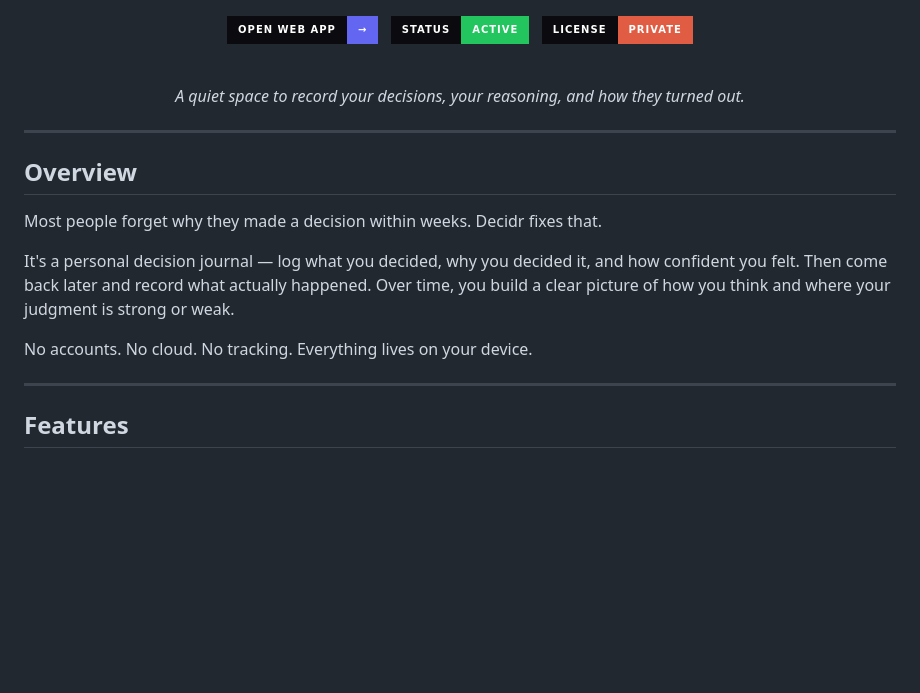
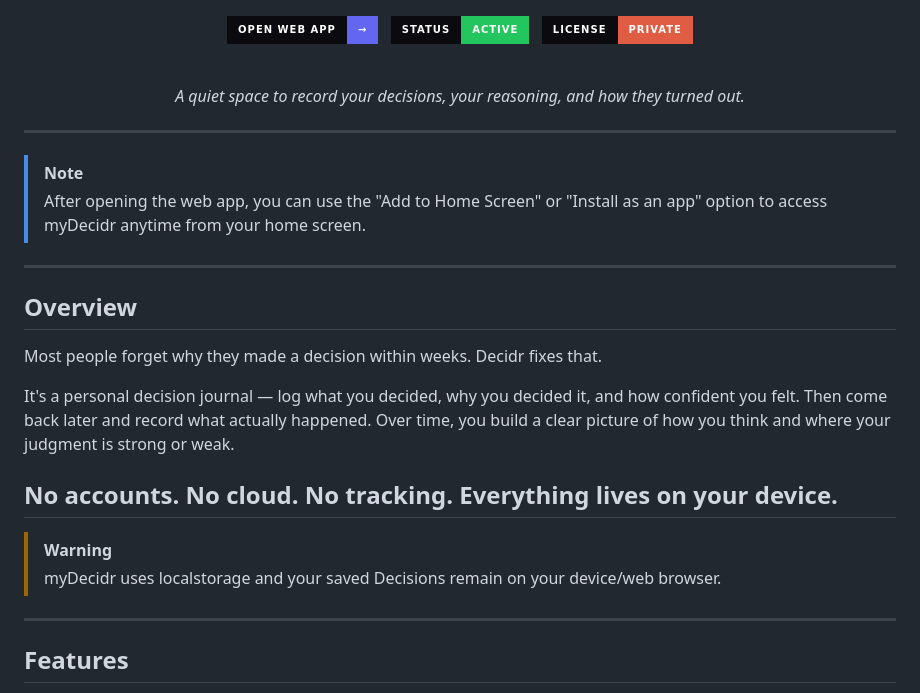
Before and after one commit to ars218/myDecidr, a Markdown page: README.md, the part around the change. Drawn GitHub-style; badges without logos; blank space fills up the shorter version.

```diff
--- a/README.md
+++ b/README.md
@@ -19,6 +19,10 @@
 
 ---
 
+> [!NOTE]
+> After opening the web app, you can use the "Add to Home Screen" or "Install as an app" option to access myDecidr anytime from your home screen.
+
+---
 ## Overview
 
 Most people forget why they made a decision within weeks. Decidr fixes that.
@@ -26,6 +30,10 @@ Most people forget why they made a decision within weeks. Decidr fixes that.
 It's a personal decision journal — log what you decided, why you decided it, and how confident you felt. Then come back later and record what actually happened. Over time, you build a clear picture of how you think and where your judgment is strong or weak.
 
 No accounts. No cloud. No tracking. Everything lives on your device.
+---
+
+> [!WARNING]
+> myDecidr uses localstorage and your saved Decisions remain on your device/web browser.
 
 ---
 
```
